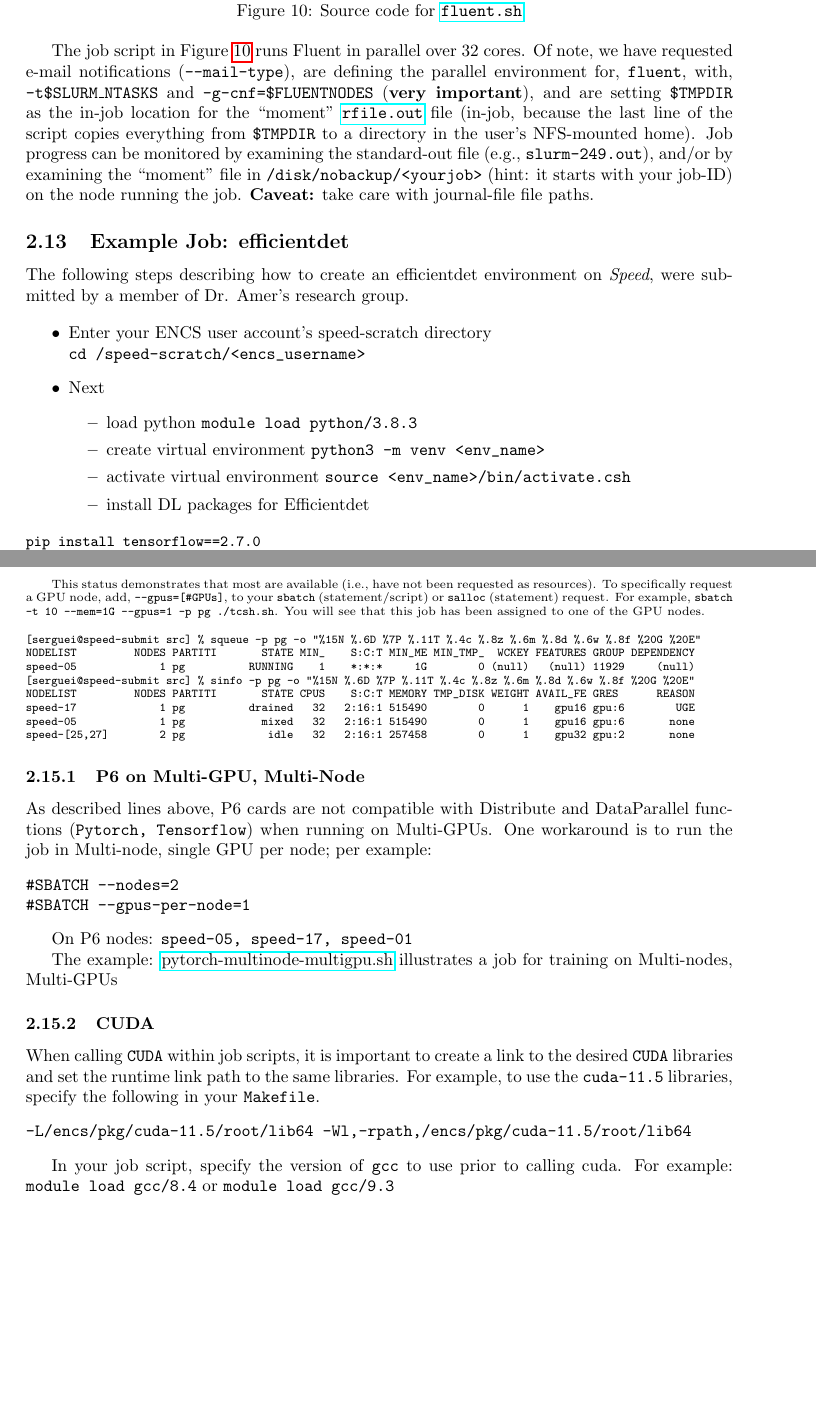
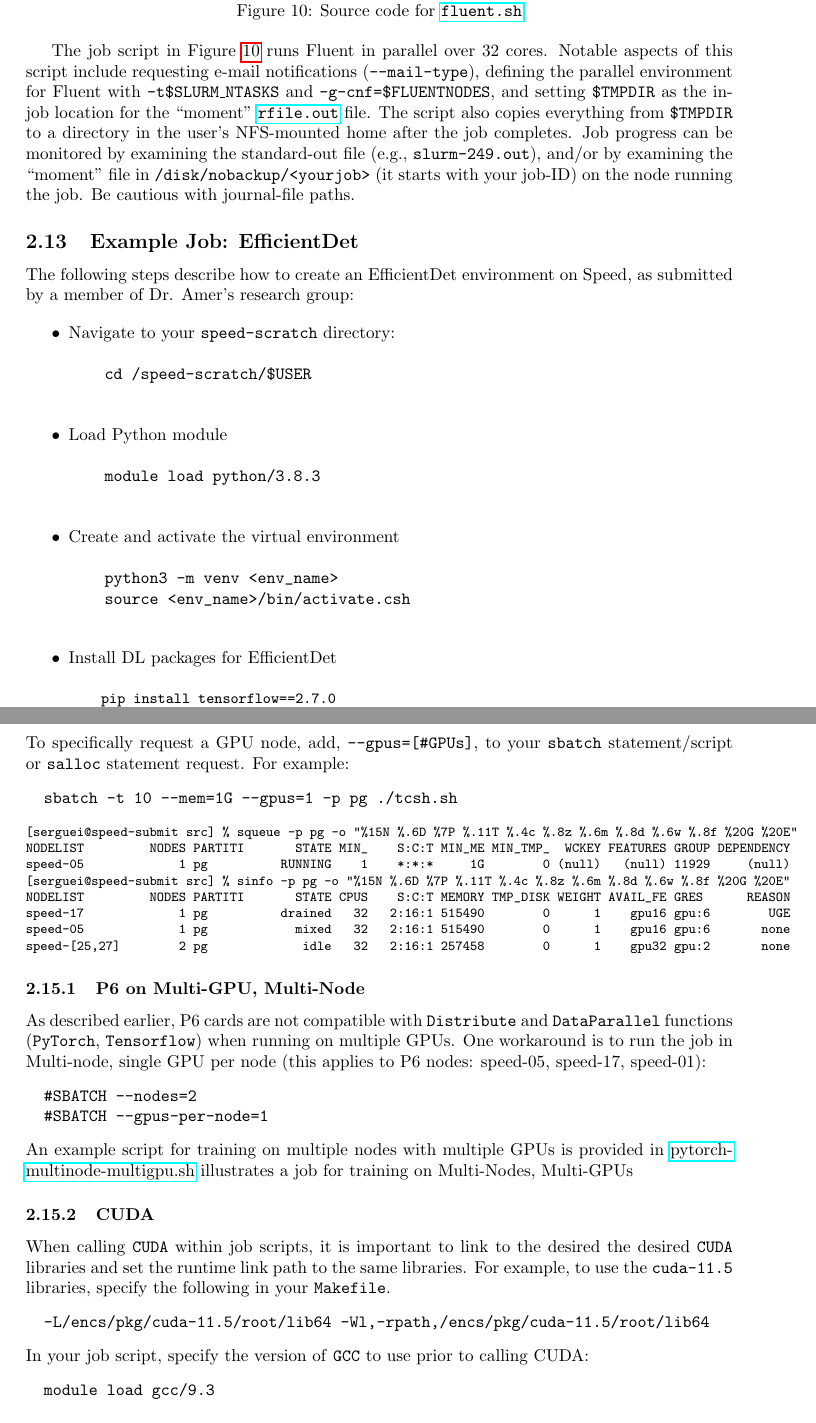
Before and after one commit to NAG-DevOps/speed-hpc, a LaTeX paper (doc/speed-manual.tex, which reads doc/scheduler-job-examples.tex): two parts of pages 29 and 31 of 45, joined at a grey line, cut so that both start at the same text, the shorter picture padded with empty space. Compiled offline with pdfLaTeX.

```diff
--- a/doc/scheduler-job-examples.tex
+++ b/doc/scheduler-job-examples.tex
@@ -9,41 +10,39 @@
 
 The job script in \xf{fig:fluent.sh} runs Fluent in parallel over 32 cores.
 %Of note, we have requested e-mail notifications (\texttt{-m}), are defining the
-Of note, we have requested e-mail notifications (\texttt{--mail-type}), are defining the
+Notable aspects of this script include requesting e-mail notifications (\texttt{--mail-type}),
+defining the parallel environment for Fluent with \texttt{-t\$SLURM\_NTASKS} and \texttt{-g-cnf=\$FLUENTNODES},
 %parallel environment for, \tool{fluent}, with, \texttt{-sgepe smp} (\textbf{very
-parallel environment for, \tool{fluent}, with, \texttt{-t\$SLURM\_NTASKS} and \texttt{-g-cnf=\$FLUENTNODES} (\textbf{very
-important}), and are setting \api{\$TMPDIR} as the in-job location for the
-``moment'' \file{rfile.out} file (in-job, because the last line of the script
-copies everything from \api{\$TMPDIR} to a directory in the user's NFS-mounted home).
+and setting \api{\$TMPDIR} as the in-job location for the ``moment'' \file{rfile.out} file.
+The script also copies everything from \api{\$TMPDIR} to a directory in the user's NFS-mounted home after the job completes.
 Job progress can be monitored by examining the standard-out file (e.g.,
 %\file{flu10000.o249}), and/or by examining the ``moment'' file in
 \texttt{slurm-249.out}), and/or by examining the ``moment'' file in
-\texttt{/disk/nobackup/<yourjob>} (hint: it starts with your job-ID) on the node running
-the job. \textbf{Caveat:} take care with journal-file file paths.
+\texttt{/disk/nobackup/<yourjob>} (it starts with your job-ID) on the node running
+the job. Be cautious with journal-file paths.
 
-% ------------------------------------------------------------------------------
-\subsection{Example Job: efficientdet}
+% -------------- 2.13 Example Job Script: EfficientDet --------
+% -------------------------------------------------------------
+\subsection{Example Job: EfficientDet}
 
-The following steps describing how to create an efficientdet environment on
-\emph{Speed}, were submitted by a member of Dr. Amer's research group.
+The following steps describe how to create an EfficientDet environment on Speed,
+as submitted by a member of Dr. Amer’s research group:
 
 \begin{itemize}
-    \item
-    Enter your ENCS user account's speed-scratch directory\\
-    \verb!cd /speed-scratch/<encs_username>!
-    \item
-		Next
-		\begin{itemize}
-			\item
-    load python \verb!module load python/3.8.3!
-			\item
-    create virtual environment \verb!python3 -m venv <env_name>!
-			\item
-    activate virtual environment \verb!source <env_name>/bin/activate.csh!
-			\item
-    install DL packages for Efficientdet
-		\end{itemize}
-\end{itemize}
+  \item Navigate to your \texttt{speed-scratch} directory:
+  \begin{verbatim}
+    cd /speed-scratch/$USER
+  \end{verbatim}
+  \item Load Python module
+  \begin{verbatim}
+    module load python/3.8.3
+  \end{verbatim}
+  \item Create and activate the virtual environment
+  \begin{verbatim}
+    python3 -m venv <env_name>
+    source <env_name>/bin/activate.csh
+  \end{verbatim}
+  \item Install DL packages for EfficientDet
   \small
   \begin{verbatim}
     pip install tensorflow==2.7.0
@@ -207,16 +198,17 @@
 speed-42       1        pt        idle 256    2:64:2 980275        0      1 gpu20,mi none
 speed-43       1        pt        idle 256    2:64:2 980275        0      1 gpu20,mi none
 \end{verbatim}
+\normalsize
 
-This status demonstrates that most are available (i.e., have not been
-requested as resources). To specifically request a GPU node, add,
+\noindent To specifically request a GPU node, add, \texttt{--gpus=[\#GPUs]},
 %\texttt{-l g=[\#GPUs]}, to your \tool{qsub} (statement/script) or
-\texttt{--gpus=[\#GPUs]}, to your \tool{sbatch} (statement/script) or
+to your \tool{sbatch} statement/script or \tool{salloc} statement request.
 %\tool{qlogin} (statement) request. For example,
-\tool{salloc} (statement) request. For example,
-%\texttt{qsub -l h\_vmem=1G -l g=1 ./count.sh}. You
-\texttt{sbatch -t 10 --mem=1G --gpus=1 -p pg ./tcsh.sh}. You
-will see that this job has been assigned to one of the GPU nodes.
+For example:
+\begin{verbatim}
+  sbatch -t 10 --mem=1G --gpus=1 -p pg ./tcsh.sh
+\end{verbatim}
+%\texttt{qsub -l h\_vmem=1G -l g=1 ./count.sh}.
 
 %\small
 %\begin{verbatim}
@@ -264,40 +256,36 @@
 %And that there are no more GPUs available on that node (\texttt{hc:gpu=0}).
 %Note that no more than two GPUs can be requested for any one job.
 
-% ------------------------------------------------------------------------------
+%  2.15.1 P6 on Multi-GPU, Multi-Node
+% -------------------
 \subsubsection{P6 on Multi-GPU, Multi-Node}
 
-As described lines above, P6 cards are not compatible with Distribute and DataParallel functions
-(\texttt{Pytorch, Tensorflow}) when running on Multi-GPUs.
-One workaround is to run the job in Multi-node, single GPU per node; per example:
-
+As described earlier, P6 cards are not compatible with \tool{Distribute} and \tool{DataParallel} functions
+(\tool{PyTorch}, \tool{Tensorflow}) when running on multiple GPUs.
+One workaround is to run the job in Multi-node, single GPU per node
+(this applies to P6 nodes: speed-05, speed-17, speed-01):
 \begin{verbatim}
   #SBATCH --nodes=2
   #SBATCH --gpus-per-node=1
 \end{verbatim}
 
-On P6 nodes: \texttt{speed-05, speed-17, speed-01}
+\noindent An example script for training on multiple nodes with multiple GPUs is provided in
+\href{https://github.com/NAG-DevOps/speed-hpc/blob/master/src/pytorch-multinode-multigpu.sh}{pytorch-multinode-multigpu.sh}
+illustrates a job for training on Multi-Nodes, Multi-GPUs
 
-The example:
-  \href{https://github.com/NAG-DevOps/speed-hpc/blob/master/src/pytorch-multinode-multigpu.sh}
-  {pytorch-multinode-multigpu.sh}
-illustrates a job for training on Multi-nodes, Multi-GPUs
-
-% ------------------------------------------------------------------------------
+%  2.15.2 CUDA
+% -------------------
 \subsubsection{CUDA}
 
-When calling \tool{CUDA} within job scripts, it is important to create a link to
+When calling \tool{CUDA} within job scripts, it is important to link to the desired
 the desired \tool{CUDA} libraries and set the runtime link path to the same libraries.
-For example, to use the \texttt{cuda-11.5} libraries, specify the following in
-your \texttt{Makefile}.
-
+For example, to use the \texttt{cuda-11.5} libraries, specify the following in your \texttt{Makefile}.
 \begin{verbatim}
   -L/encs/pkg/cuda-11.5/root/lib64 -Wl,-rpath,/encs/pkg/cuda-11.5/root/lib64
 \end{verbatim}
 
-In your job script, specify the version of \texttt{gcc} to use prior to calling
-cuda. For example:
-   \texttt{module load gcc/8.4}
-or
-   \texttt{module load gcc/9.3}
+\noindent In your job script, specify the version of \texttt{GCC} to use prior to calling CUDA:
+\begin{verbatim}
+  module load gcc/9.3
+\end{verbatim}
 
```
Also changed, not shown: doc/speed-manual.tex (+13 -1 lines), doc/scheduler-job-examples.tex (141 more changed lines). Lines whose indentation alone changed are shown as unchanged.
